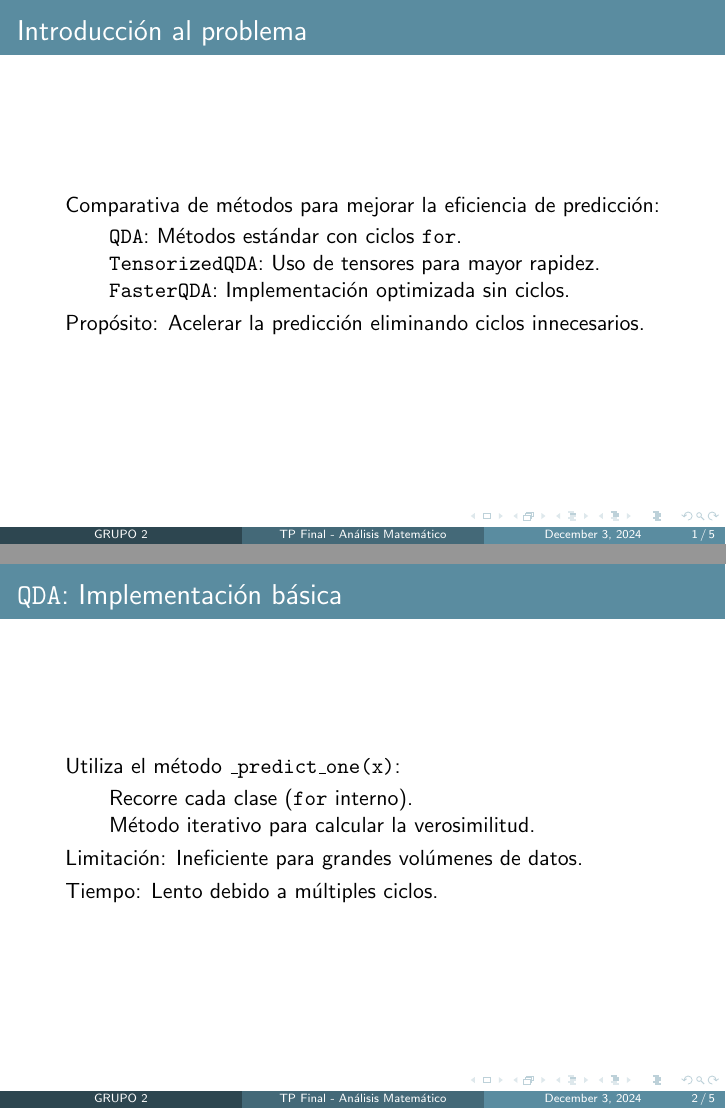
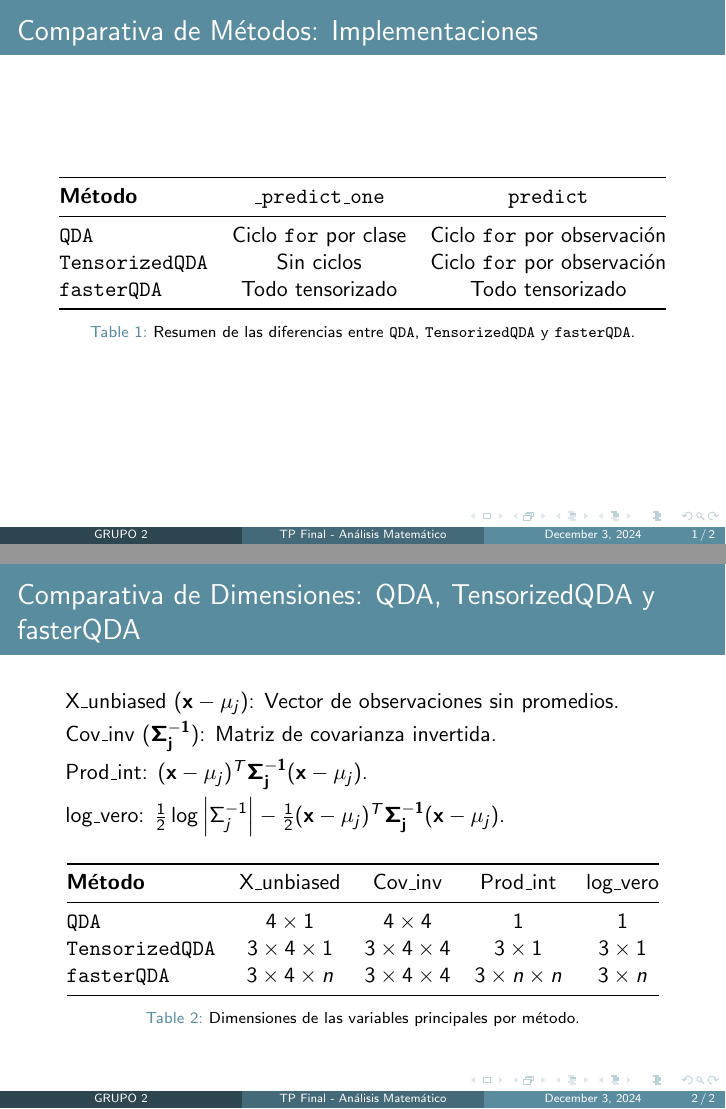
Before and after one commit to gramoscelli/AMIA_TP_Final, LaTeX slides (TP-AM-Beamer/main.tex): pages 1 and 2 of 5 before the commit and pages 1 and 2 of 2 after it, joined at a grey line. Compiled offline with pdfLaTeX.

Commit message:
Add presentation slides for QDA, TensorizedQDA, and fasterQDA comparison

```diff
--- a/TP-AM-Beamer/main.tex
+++ b/TP-AM-Beamer/main.tex
@@ -106,36 +106,49 @@
 
 % Slide 1
 \begin{frame}
-  \frametitle{Introducción al problema}
+  \frametitle{Comparativa de Métodos: Implementaciones}
 
-  \begin{itemize}
-    \item Comparativa de métodos para mejorar la eficiencia de predicción:
-    \begin{itemize}
-      \item \texttt{QDA}: Métodos estándar con ciclos \texttt{for}.
-      \item \texttt{TensorizedQDA}: Uso de tensores para mayor rapidez.
-      \item \texttt{FasterQDA}: Implementación optimizada sin ciclos.
-    \end{itemize}
-    \item Propósito: Acelerar la predicción eliminando ciclos innecesarios.
-  \end{itemize}
+  \begin{table}[h!]
+    \centering
+    \begin{tabular}{@{}lcc@{}}
+      \toprule
+      \textbf{Método}       & \texttt{\_predict\_one}                    & \texttt{predict}                      \\
+      \midrule
+      \texttt{QDA}          & Ciclo \texttt{for} por clase              & Ciclo \texttt{for} por observación    \\
+      \texttt{TensorizedQDA}& Sin ciclos                                & Ciclo \texttt{for} por observación    \\
+      \texttt{fasterQDA}    & Todo tensorizado                          & Todo tensorizado                      \\
+      \bottomrule
+    \end{tabular}
+    \caption{Resumen de las diferencias entre \texttt{QDA}, \texttt{TensorizedQDA} y \texttt{fasterQDA}.}
+  \end{table}
 
 \end{frame}
 
-% Slide 2
 \begin{frame}
-  \frametitle{\texttt{QDA}: Implementación básica}
+  \frametitle{Comparativa de Dimensiones: QDA, TensorizedQDA y fasterQDA}
 
   \begin{itemize}
-    \item Utiliza el método \texttt{\_predict\_one(x)}:
-    \begin{itemize}
-      \item Recorre cada clase (\texttt{for} interno).
-      \item Método iterativo para calcular la verosimilitud.
-    \end{itemize}
-    \item Limitación: Ineficiente para grandes volúmenes de datos.
-    \item Tiempo: Lento debido a múltiples ciclos.
+    \item X\_unbiased (\(\mathbf{x} - \mu_j)\): Vector de observaciones sin promedios.
+    \item Cov\_inv (\(\mathbf{\Sigma_j^{-1}}\)): Matriz de covarianza invertida.
+    \item Prod\_int: \((\mathbf{x} - \mu_j)^T \mathbf{\Sigma_j^{-1}} (\mathbf{x} - \mu_j)\).
+    \item log\_vero: \( \frac{1}{2} \log{\left|\Sigma_j^{-1}\right|} - \frac{1}{2} (\mathbf{x} - \mu_j)^T \mathbf{\Sigma_j^{-1}} (\mathbf{x} - \mu_j)\).
+
+
   \end{itemize}
+
+  \begin{table}[h!]
+    \centering
+    \begin{tabular}{@{}lcccc@{}}
+      \toprule
+      \textbf{Método}     		  & X\_unbiased 				 	&Cov\_inv 				 & Prod\_int				& 	 log\_vero		 	 \\
+      \midrule
+      \texttt{QDA}         		 & \(4 \times 1\)              		    & \(4 \times 4\)           		 & \(1\)            			& 	 \(1\)				 \\
+      \texttt{TensorizedQDA}	 & \(3 \times 4 \times 1\)           & \(3 \times 4 \times 4\)     & \(3 \times 1 \)		 	& 	 \(3 \times 1\)		\\
+      \texttt{fasterQDA}  	  	 & \(3 \times 4 \times n\)           & \(3 \times 4 \times 4\)     & \(3 \times n \times n\) & 	\(3 \times n \) 		\\
+      \bottomrule
+    \end{tabular}
+    \caption{Dimensiones de las variables principales por método.}
+  \end{table}
 
 \end{frame}
 
-% Slide 3
-\begin{frame}
-  \frametitle{\texttt{TensorizedQDA}: Uso de tensores}
```
Also changed, not shown: TP-AM-Beamer/main.pdf, TP-AM-Beamer/main.tex (59 more changed lines), 2 other files.
